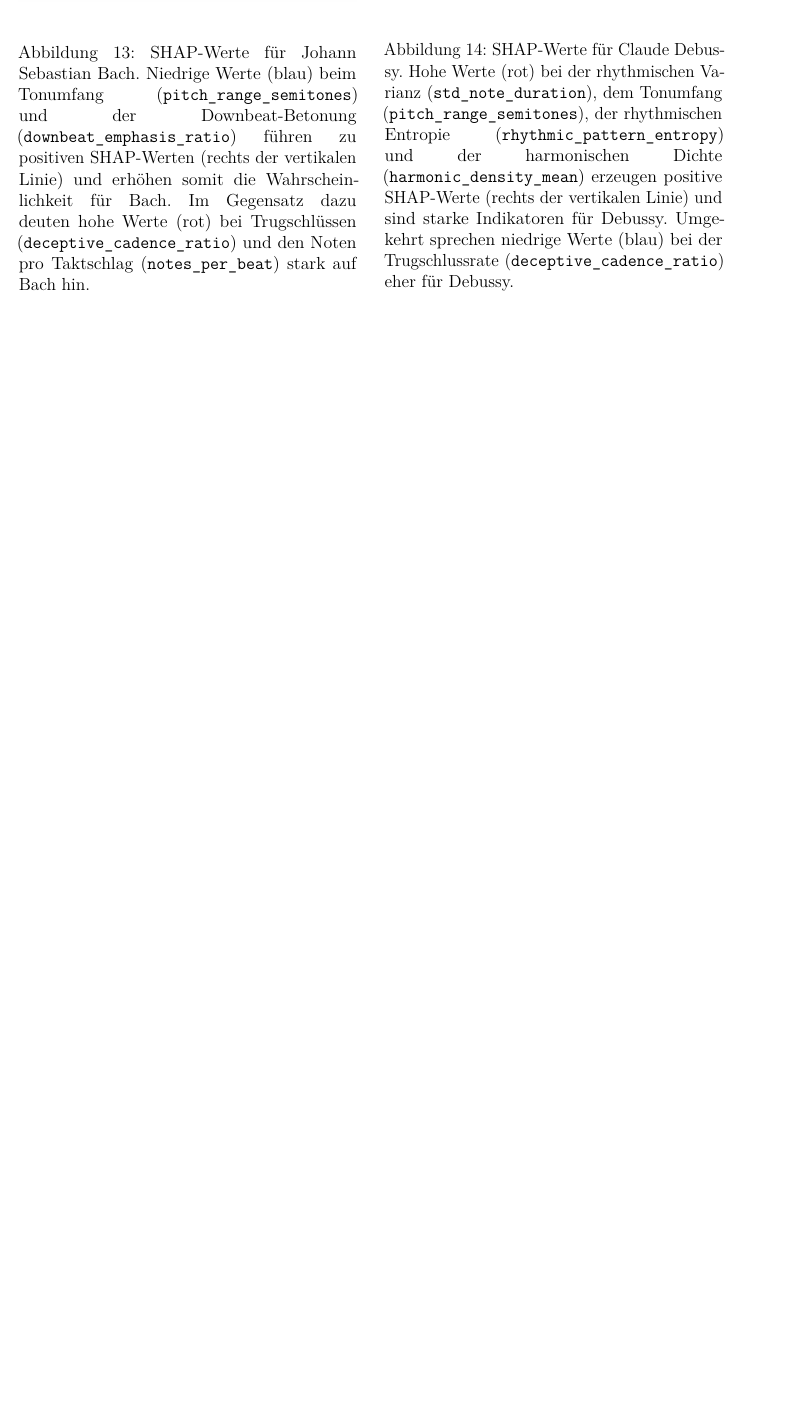
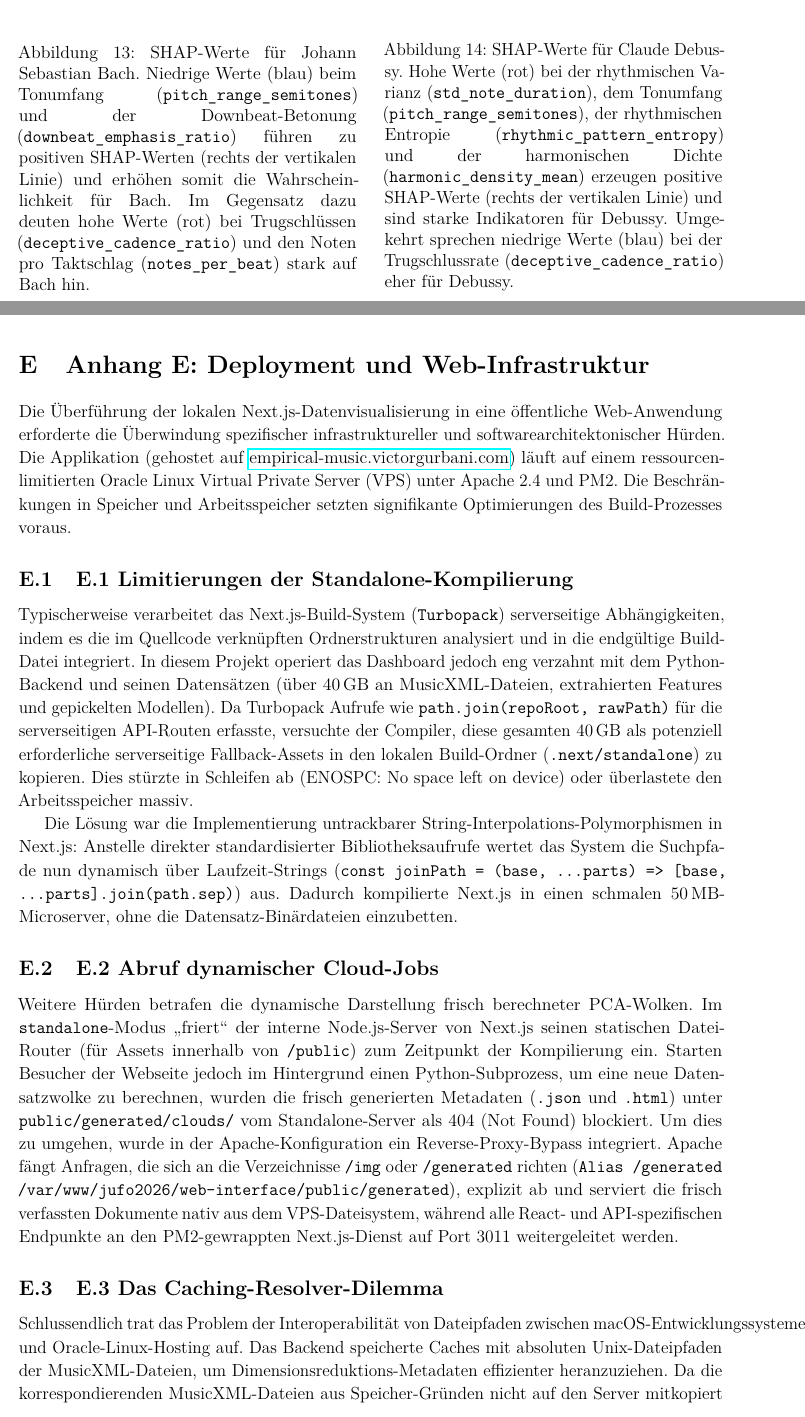
Before and after one commit to victor-gurbani/JuFo2026, a LaTeX document (JuFoArbeit_v3.tex): part of page 38 of 38 before the commit and two parts of pages 38 and 39 of 40 after it, the two joined at a grey line, cut so that both start at the same text, the shorter picture padded with empty space. Compiled offline with pdfLaTeX.

Commit message:
docs(latex): articulate Next.js standalone VPS deployment lifecycle and routing fixes in Appendix E

```diff
--- a/JuFoArbeit_v3.tex
+++ b/JuFoArbeit_v3.tex
@@ -1058,5 +1060,21 @@
     \end{minipage}
 \end{figure}
 
+\clearpage
+\section{Anhang E: Deployment und Web-Infrastruktur}
+
+Die Überführung der lokalen Next.js-Datenvisualisierung in eine öffentliche Web-Anwendung erforderte die Überwindung spezifischer infrastruktureller und softwarearchitektonischer Hürden. Die Applikation (gehostet auf \href{https://empirical-music.victorgurbani.com}{empirical-music.victorgurbani.com}) läuft auf einem ressourcenlimitierten Oracle Linux Virtual Private Server (VPS) unter Apache 2.4 und PM2. Die Beschränkungen in Speicher und Arbeitsspeicher setzten signifikante Optimierungen des Build-Prozesses voraus.
+
+\subsection{E.1 Limitierungen der Standalone-Kompilierung}
+Typischerweise verarbeitet das Next.js-Build-System (\texttt{Turbopack}) serverseitige Abhängigkeiten, indem es die im Quellcode verknüpften Ordnerstrukturen analysiert und in die endgültige Build-Datei integriert. In diesem Projekt operiert das Dashboard jedoch eng verzahnt mit dem Python-Backend und seinen Datensätzen (über 40\,GB an MusicXML-Dateien, extrahierten Features und gepickelten Modellen). Da Turbopack Aufrufe wie \texttt{path.join(repoRoot, rawPath)} für die serverseitigen API-Routen erfasste, versuchte der Compiler, diese gesamten 40\,GB als potenziell erforderliche serverseitige Fallback-Assets in den lokalen Build-Ordner (\texttt{.next/standalone}) zu kopieren. Dies stürzte in Schleifen ab (ENOSPC: No space left on device) oder überlastete den Arbeitsspeicher massiv.
+
+Die Lösung war die Implementierung untrackbarer String-Interpolations-Polymorphismen in Next.js: Anstelle direkter standardisierter Bibliotheksaufrufe wertet das System die Suchpfade nun dynamisch über Laufzeit-Strings (\texttt{const joinPath = (base, ...parts) => [base, ...parts].join(path.sep)}) aus. Dadurch kompilierte Next.js in einen schmalen 50\,MB-Microserver, ohne die Datensatz-Binärdateien einzubetten.
+
+\subsection{E.2 Abruf dynamischer Cloud-Jobs}
+Weitere Hürden betrafen die dynamische Darstellung frisch berechneter PCA-Wolken. Im \texttt{standalone}-Modus \enquote{friert} der interne Node.js-Server von Next.js seinen statischen Datei-Router (für Assets innerhalb von \texttt{/public}) zum Zeitpunkt der Kompilierung ein. Starten Besucher der Webseite jedoch im Hintergrund einen Python-Subprozess, um eine neue Datensatzwolke zu berechnen, wurden die frisch generierten Metadaten (\texttt{.json} und \texttt{.html}) unter \texttt{public/generated/clouds/} vom Standalone-Server als 404 (Not Found) blockiert. Um dies zu umgehen, wurde in der Apache-Konfiguration ein Reverse-Proxy-Bypass integriert. Apache fängt Anfragen, die sich an die Verzeichnisse \texttt{/img} oder \texttt{/generated} richten (\texttt{Alias /generated /var/www/jufo2026/web-interface/public/generated}), explizit ab und serviert die frisch verfassten Dokumente nativ aus dem VPS-Dateisystem, während alle React- und API-spezifischen Endpunkte an den PM2-gewrappten Next.js-Dienst auf Port 3011 weitergeleitet werden.
+
+\subsection{E.3 Das Caching-Resolver-Dilemma}
+Schlussendlich trat das Problem der Interoperabilität von Dateipfaden zwischen macOS-Entwicklungssystemen und Oracle-Linux-Hosting auf. Das Backend speicherte Caches mit absoluten Unix-Dateipfaden der MusicXML-Dateien, um Dimensionsreduktions-Metadaten effizienter heranzuziehen. Da die korrespondierenden MusicXML-Dateien aus Speicher-Gründen nicht auf den Server mitkopiert wurden (\texttt{--forceCache}-Flag überschreibt den Verzeichnis-Check), litten die Identifizierungs-Signaturen im Skript \texttt{embedding\_cache.py} unter fehlschlagenden Zuordnungen. Durch den Umbau der Abgleichoperation mithilfe von \texttt{Path(mxl\_abs\_path).name.endswith(...)} wurde gewährleistet, dass das Dashboard auch dann voll funktionsfähig agiert und Einzelstücke fehlerfrei visualisiert rekonstruieren kann, wenn nur der Feature-Cache der Pipeline lokalisiert wird, selbst in Cross-OS-Szenarien ohne korrespondierenden Rohdatensatz.
+
 
 \end{document}
```
Also changed, not shown: JuFoArbeit_v3.tex (2 more changed lines).
